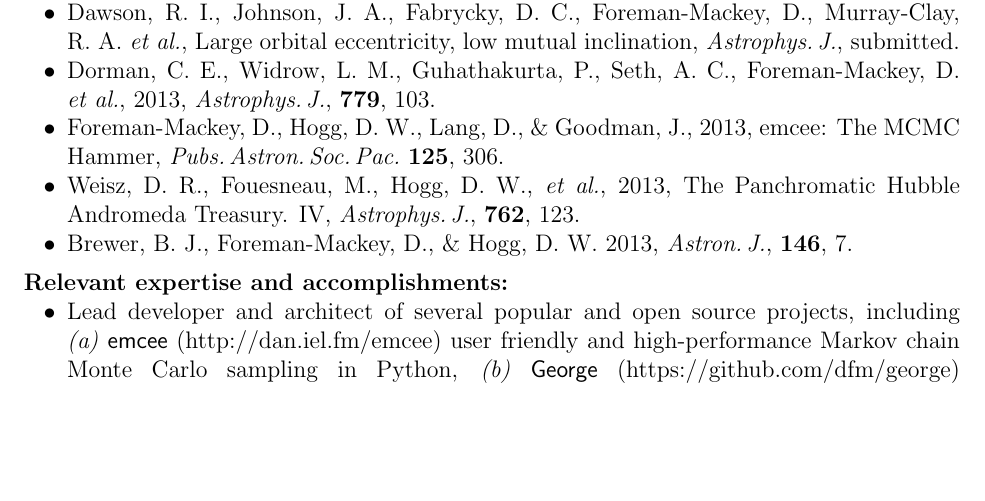
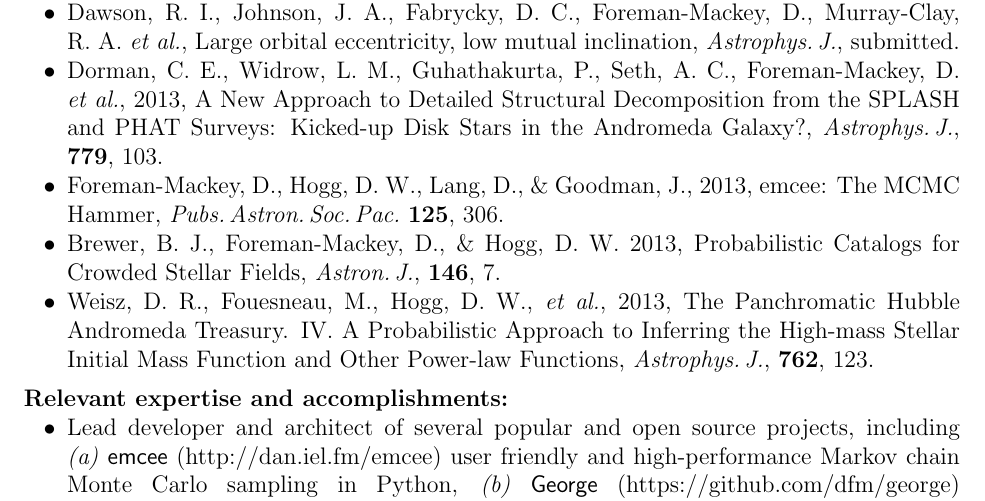
Before and after one commit to davidwhogg/smartcard, a LaTeX document (document/biosketch_dfm.tex): part of the page, cut so that both start at the same text, the shorter picture padded with empty space. Compiled offline with pdfLaTeX.

Commit message:
fixing #40

```diff
--- a/document/biosketch_dfm.tex
+++ b/document/biosketch_dfm.tex
@@ -40,17 +40,23 @@ Murray-Clay, R.~A. \etal,
 \textit{Astrophys.\,J.}, submitted.
 \item
 Dorman, C.~E., Widrow, L.~M., Guhathakurta, P., Seth, A.~C., Foreman-Mackey,
-D. \etal, 2013, \textit{Astrophys.\,J.}, \textbf{779}, 103.
+D. \etal, 2013,
+{A New Approach to Detailed Structural Decomposition from the SPLASH and PHAT
+Surveys: Kicked-up Disk Stars in the Andromeda Galaxy?},
+\textit{Astrophys.\,J.}, \textbf{779}, 103.
 \item
 Foreman-Mackey,~D., Hogg,~D.~W., Lang,~D., \& Goodman,~J., 2013,
 emcee: The MCMC Hammer, \textit{Pubs.\,Astron.\,Soc.\,Pac.}\ \textbf{125}, 306.
 \item
+Brewer, B.~J., Foreman-Mackey, D., \& Hogg, D.~W.\ 2013,
+{Probabilistic Catalogs for Crowded Stellar Fields},
+\textit{Astron.\,J.}, \textbf{146}, 7.
+\item
 Weisz,~D.~R., Fouesneau,~M., Hogg,~D.~W., \etal, 2013,
-The Panchromatic Hubble Andromeda Treasury. IV,
+{The Panchromatic Hubble Andromeda Treasury. IV. A Probabilistic Approach to
+Inferring the High-mass Stellar Initial Mass Function and Other Power-law
+Functions},
 \textit{Astrophys.\,J.},\ \textbf{762}, 123.
-\item
-Brewer, B.~J., Foreman-Mackey, D., \& Hogg, D.~W.\ 2013,
-\textit{Astron.\,J.}, \textbf{146}, 7.
 \end{itemize}
 
 \paragraph{Relevant expertise and accomplishments:}
```
